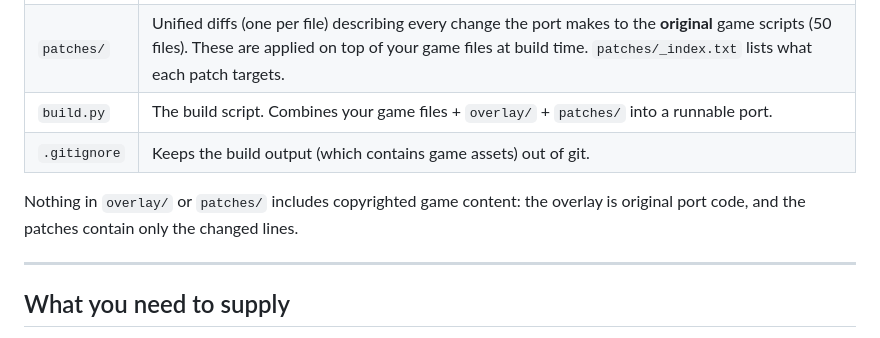
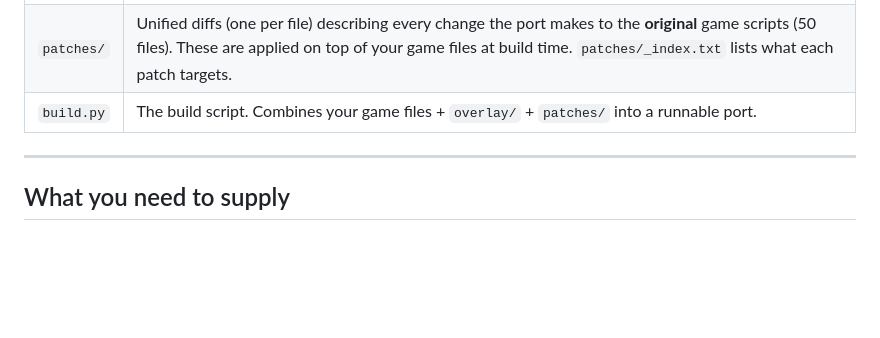
Before and after one commit to agcarbajo/MarioVSDK-TS-WebPort, a Markdown page: README.md, the part around the change. Rendered like a GitHub page; blank space fills up the shorter version.

Commit message:
Update README to remove redundant sections
Removed .gitignore description and copyright clarification.

```diff
--- a/README.md
+++ b/README.md
@@ -21,10 +21,6 @@ quickly even on slow connections.
 | `overlay/` | Port-only files that are **added** on top of the game. Most importantly `scripts/chromium/*` — the NWF shims, the GTX texture runtime, the multi‑channel audio engine, the asset preloader, save handling, etc. Also `tools/` (the offline GTX→PNG converter). |
 | `patches/` | Unified diffs (one per file) describing every change the port makes to the **original** game scripts (50 files). These are applied on top of your game files at build time. `patches/_index.txt` lists what each patch targets. |
 | `build.py` | The build script. Combines your game files + `overlay/` + `patches/` into a runnable port. |
-| `.gitignore` | Keeps the build output (which contains game assets) out of git. |
-
-Nothing in `overlay/` or `patches/` includes copyrighted game content: the
-overlay is original port code, and the patches contain only the changed lines.
 
 ---
 
```
